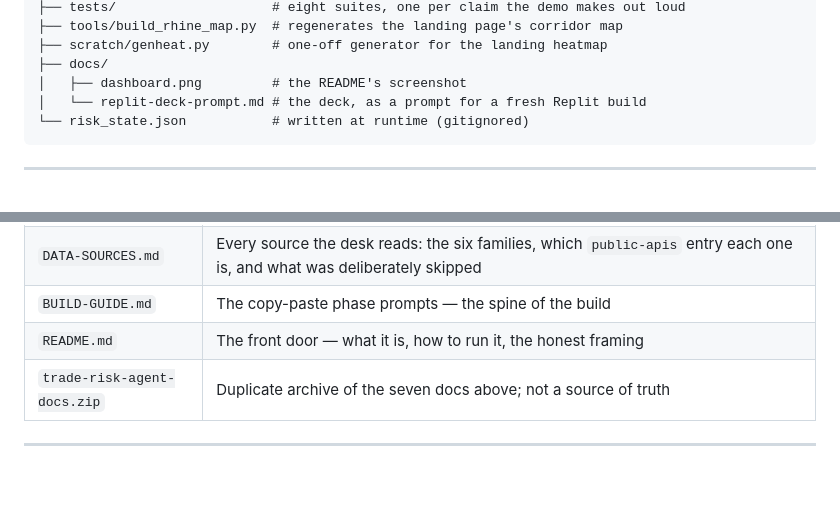
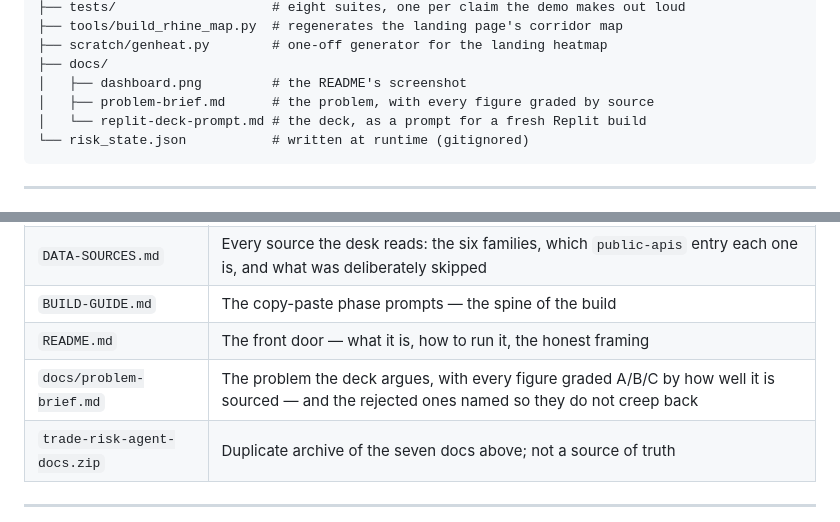
Before and after one commit to sqrlane/sqrlane.com, a Markdown page: CLAUDE.md, 2 parts joined by grey strips. GitHub-like rendering; blank space fills up the shorter version.

````diff
--- a/CLAUDE.md
+++ b/CLAUDE.md
@@ -646,6 +646,7 @@ here too, because this is what the next session reads to find its way around.
 ├── scratch/genheat.py        # one-off generator for the landing heatmap
 ├── docs/
 │   ├── dashboard.png         # the README's screenshot
+│   ├── problem-brief.md      # the problem, with every figure graded by source
 │   └── replit-deck-prompt.md # the deck, as a prompt for a fresh Replit build
 └── risk_state.json           # written at runtime (gitignored)
 ```
@@ -1216,6 +1217,7 @@ prototype is finished and nothing else is in scope:
 | `DATA-SOURCES.md` | Every source the desk reads: the six families, which `public-apis` entry each one is, and what was deliberately skipped |
 | `BUILD-GUIDE.md` | The copy-paste phase prompts — the spine of the build |
 | `README.md` | The front door — what it is, how to run it, the honest framing |
+| `docs/problem-brief.md` | The problem the deck argues, with every figure graded A/B/C by how well it is sourced — and the rejected ones named so they do not creep back |
 | `trade-risk-agent-docs.zip` | Duplicate archive of the seven docs above; not a source of truth |
 
 ---
````
Also changed, not shown: docs/problem-brief.md (added, +187 -0 lines).
